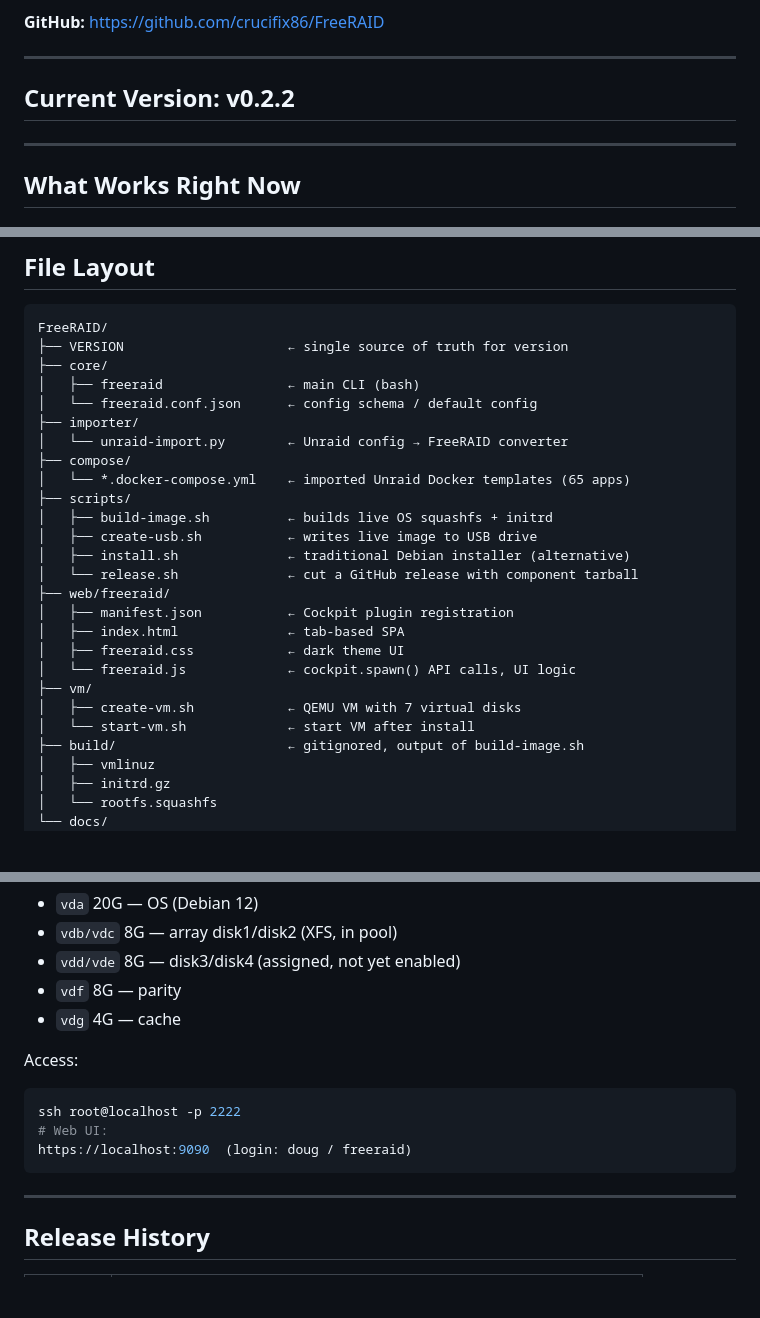
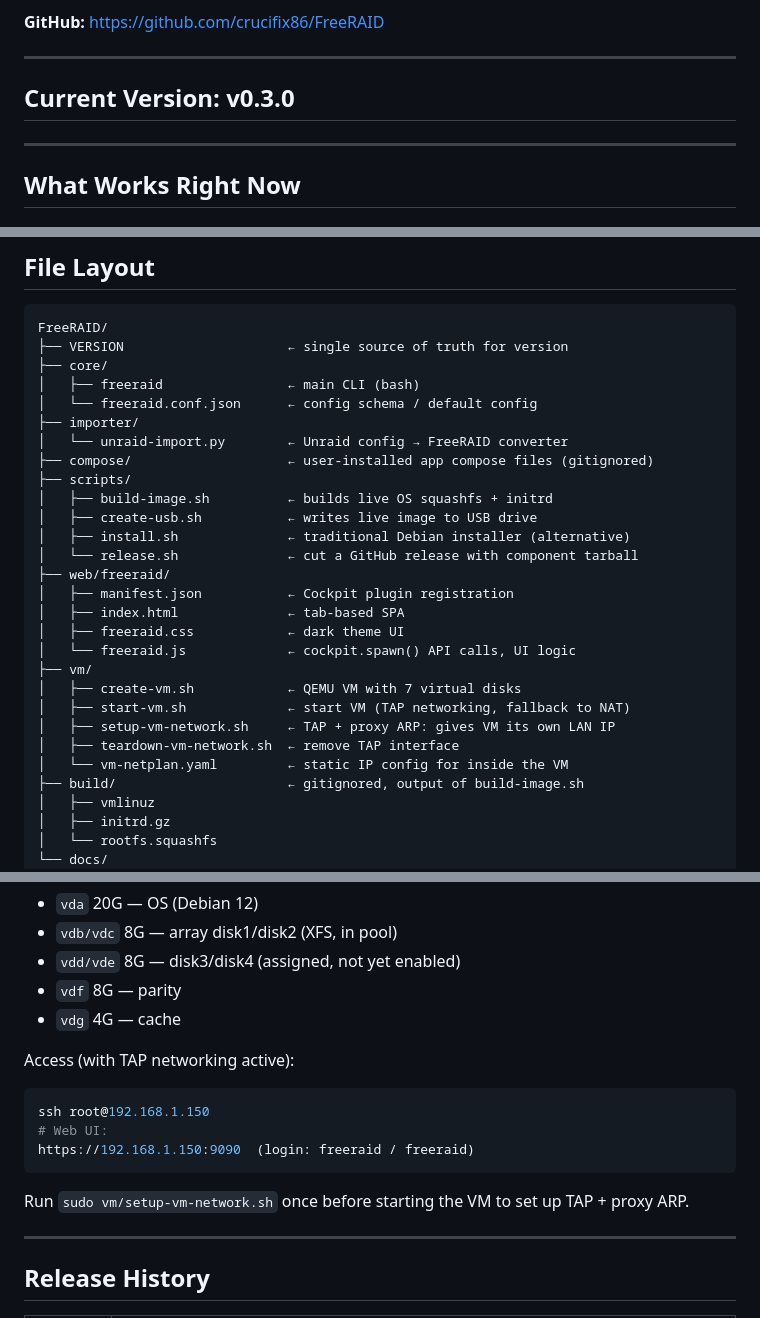
Before and after one commit to crucifix86/FreeRAID, a Markdown page: docs/PROGRESS.md, 3 parts joined by grey strips. GitHub-like rendering; blank space fills up the shorter version.

````diff
--- a/docs/PROGRESS.md
+++ b/docs/PROGRESS.md
@@ -10,7 +10,7 @@ Built on Debian Linux + MergerFS + SnapRAID + Cockpit web UI.
 
 ---
 
-## Current Version: v0.2.2
+## Current Version: v0.3.0
 
 ---
 
@@ -158,8 +189,7 @@ FreeRAID/
 │   └── freeraid.conf.json      ← config schema / default config
 ├── importer/
 │   └── unraid-import.py        ← Unraid config → FreeRAID converter
-├── compose/
-│   └── *.docker-compose.yml    ← imported Unraid Docker templates (65 apps)
+├── compose/                    ← user-installed app compose files (gitignored)
 ├── scripts/
 │   ├── build-image.sh          ← builds live OS squashfs + initrd
 │   ├── create-usb.sh           ← writes live image to USB drive
@@ -172,7 +202,10 @@ FreeRAID/
 │   └── freeraid.js             ← cockpit.spawn() API calls, UI logic
 ├── vm/
 │   ├── create-vm.sh            ← QEMU VM with 7 virtual disks
-│   └── start-vm.sh             ← start VM after install
+│   ├── start-vm.sh             ← start VM (TAP networking, fallback to NAT)
+│   ├── setup-vm-network.sh     ← TAP + proxy ARP: gives VM its own LAN IP
+│   ├── teardown-vm-network.sh  ← remove TAP interface
+│   └── vm-netplan.yaml         ← static IP config for inside the VM
 ├── build/                      ← gitignored, output of build-image.sh
 │   ├── vmlinuz
 │   ├── initrd.gz
@@ -193,12 +226,13 @@ QEMU VM on the dev machine with:
 - `vdf` 8G — parity
 - `vdg` 4G — cache
 
-Access:
+Access (with TAP networking active):
 ```bash
-ssh root@localhost -p 2222
+ssh root@192.168.1.150
 # Web UI:
-https://localhost:9090  (login: doug / freeraid)
+https://192.168.1.150:9090  (login: freeraid / freeraid)
 ```
+Run `sudo vm/setup-vm-network.sh` once before starting the VM to set up TAP + proxy ARP.
 
 ---
 
````
Also changed, not shown: other parts of docs/PROGRESS.md (+54 -13 lines).
